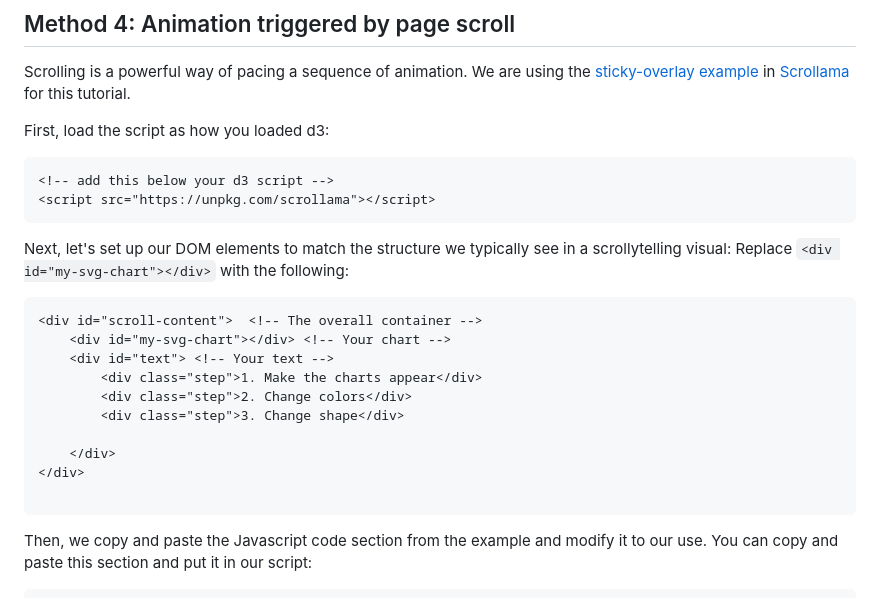
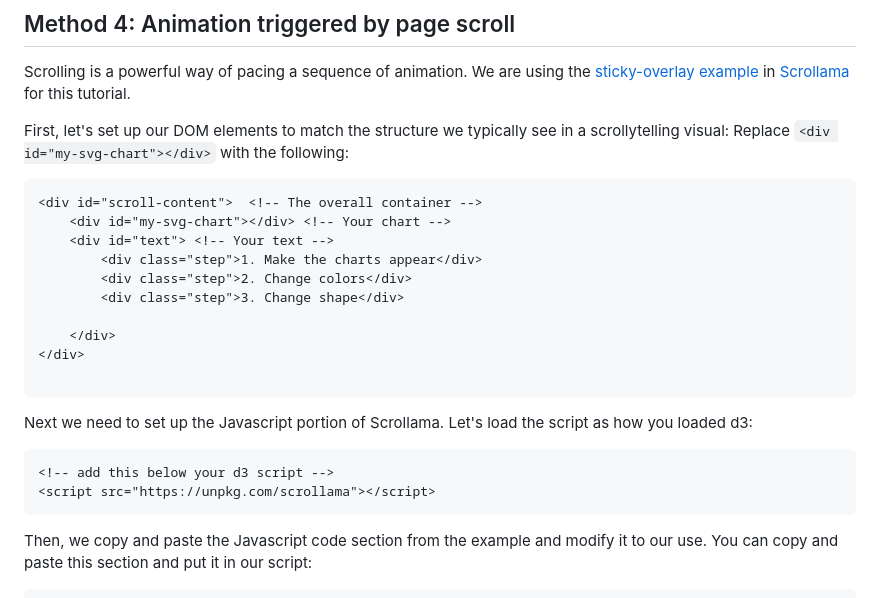
Before and after one commit to zhoyoyo/lede23-animation, a Markdown page: README.md, the part around the change. GitHub-like rendering.

````diff
--- a/README.md
+++ b/README.md
@@ -170,14 +170,7 @@ As you can tell, clicking a button to trigger an animation isn't the most intuit
 
 Scrolling is a powerful way of pacing a sequence of animation. We are using the [sticky-overlay example](https://russellsamora.github.io/scrollama/sticky-overlay/) in [Scrollama](https://github.com/russellsamora/scrollama) for this tutorial.
 
-First, load the script as how you loaded d3:
-
-```
-<!-- add this below your d3 script -->
-<script src="https://unpkg.com/scrollama"></script>
-```
-
-Next, let's set up our DOM elements to match the structure we typically see in a scrollytelling visual: Replace `<div id="my-svg-chart"></div>` with the following:
+First, let's set up our DOM elements to match the structure we typically see in a scrollytelling visual: Replace `<div id="my-svg-chart"></div>` with the following:
 
 ```
 <div id="scroll-content">  <!-- The overall container -->
@@ -190,6 +183,13 @@ Next, let's set up our DOM elements to match the structure we typically see in a
     </div>
 </div>
 
+```
+
+Next we need to set up the Javascript portion of Scrollama. Let's load the script as how you loaded d3:
+
+```
+<!-- add this below your d3 script -->
+<script src="https://unpkg.com/scrollama"></script>
 ```
 
 Then, we copy and paste the Javascript code section from the example and modify it to our use. You can copy and paste this section and put it in our script:
````
